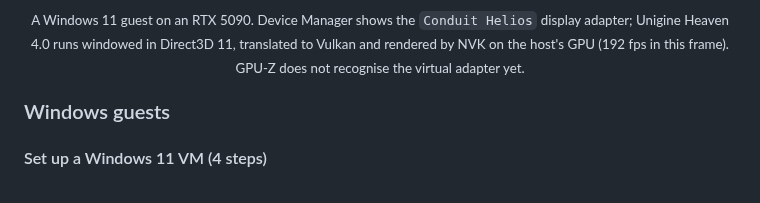
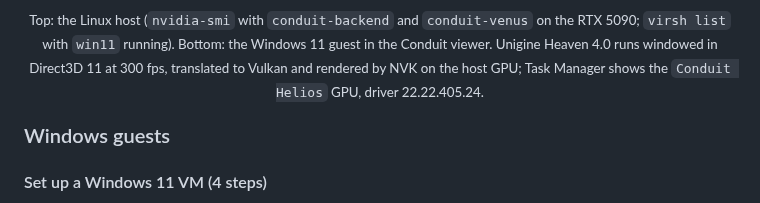
Before and after one commit to olealgoritme/conduit, a Markdown page: README.md, the part around one of its changes. GitHub-like rendering.

Commit message:
README: new Windows 11 screenshot
Host terminal (nvidia-smi, virsh list) above the Windows 11 guest running
Heaven in Direct3D 11 at 300 fps with Task Manager on the Conduit Helios
GPU, driver 22.22.405.24. Username and hostname are blanked.

```diff
--- a/README.md
+++ b/README.md
@@ -59,8 +59,6 @@ shows <code>-1923923968</code>; the Vulkan driver reports 565.77.0.0.</sub></p>
 </p>
 
-<p align="center"><sub>A Windows 11 guest on an RTX 5090. Device Manager shows the <code>Conduit Helios</code>
-display adapter; Unigine Heaven 4.0 runs windowed in Direct3D 11, translated to Vulkan and rendered by
-NVK on the host's GPU (192 fps in this frame). GPU-Z does not recognise the virtual adapter yet.</sub></p>
+<p align="center"><sub>Top: the Linux host (<code>nvidia-smi</code> with <code>conduit-backend</code> and <code>conduit-venus</code> on the RTX 5090; <code>virsh list</code> with <code>win11</code> running). Bottom: the Windows 11 guest in the Conduit viewer. Unigine Heaven 4.0 runs windowed in Direct3D 11 at 300 fps, translated to Vulkan and rendered by NVK on the host GPU; Task Manager shows the <code>Conduit Helios</code> GPU, driver 22.22.405.24.</sub></p>
 
 ### Windows guests
 
```
Also changed, not shown: other parts of README.md (+1 -1 lines), docs/assets/conduit-win11.jpg.
